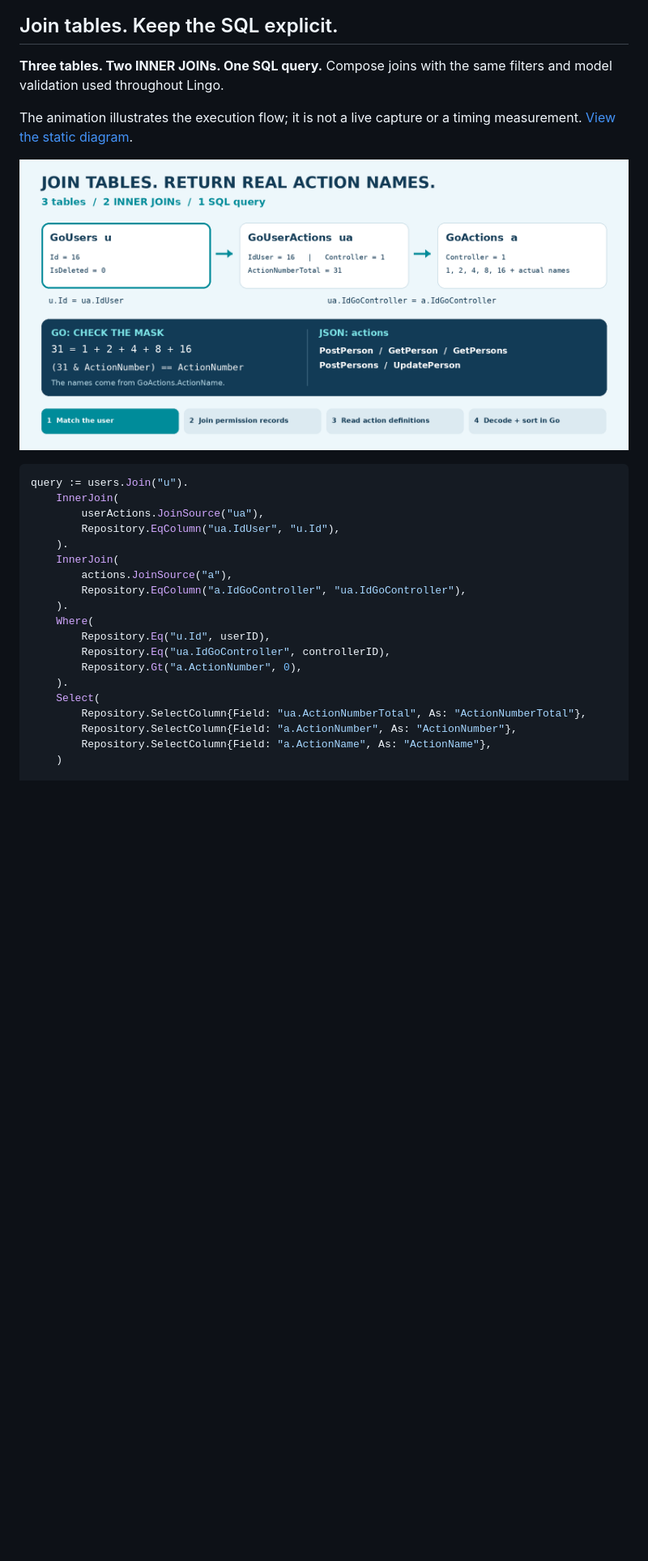
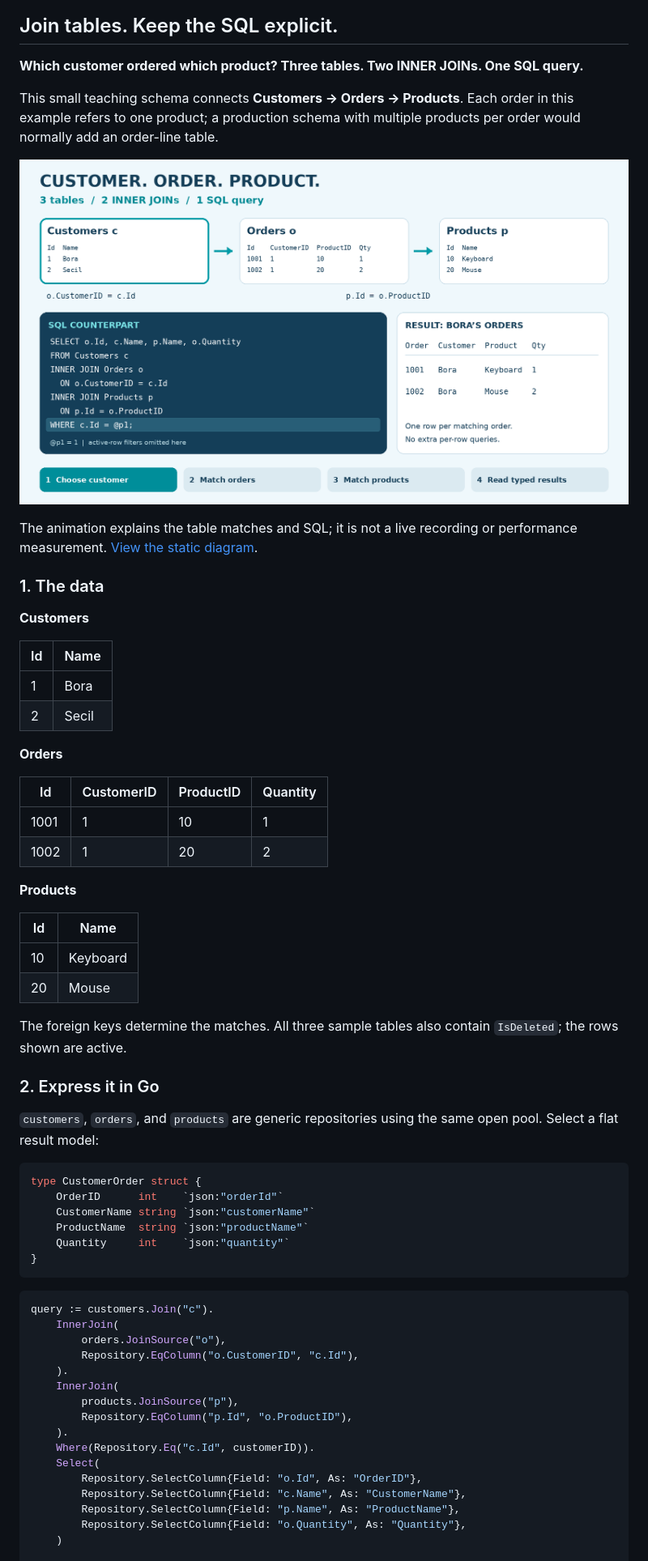
Before and after one commit to borakasmer/Lingo, a Markdown page: README.md, the part around one of its changes. Shown at 81% size. GitHub-like rendering; pictures changed too: assets/readme/joins-flow.gif; blank space fills up the shorter version.

Commit message:
Update Readme to include JOIN examples.

````diff
--- a/README.md
+++ b/README.md
@@ -39,8 +39,8 @@ The idea is simple: express the query intent in Go, keep the generated SQL under
 
 ## Join tables. Keep the SQL explicit.
 
-**Three tables. Two INNER JOINs. One SQL query.** Compose joins with the same filters and model validation used throughout Lingo.
+**Which customer ordered which product? Three tables. Two INNER JOINs. One SQL query.**
 
-The animation illustrates the execution flow; it is not a live capture or a timing measurement. [View the static diagram](assets/readme/joins.png).
+This small teaching schema connects **Customers → Orders → Products**. Each order in this example refers to one product; a production schema with multiple products per order would normally add an order-line table.
 
 <p align="center">
@@ -48,23 +48,60 @@ The animation illustrates the execution flow; it is not a live capture or a timi
 </p>
 
+The animation explains the table matches and SQL; it is not a live recording or performance measurement. [View the static diagram](assets/readme/joins.png).
+
+### 1. The data
+
+**Customers**
+
+| Id | Name |
+|---|---|
+| 1 | Bora |
+| 2 | Secil |
+
+**Orders**
+
+| Id | CustomerID | ProductID | Quantity |
+|---|---|---|---|
+| 1001 | 1 | 10 | 1 |
+| 1002 | 1 | 20 | 2 |
+
+**Products**
+
+| Id | Name |
+|---|---|
+| 10 | Keyboard |
+| 20 | Mouse |
+
+The foreign keys determine the matches. All three sample tables also contain `IsDeleted`; the rows shown are active.
+
+### 2. Express it in Go
+
+`customers`, `orders`, and `products` are generic repositories using the same open pool. Select a flat result model:
+
 ```go
-query := users.Join("u").
+type CustomerOrder struct {
+    OrderID      int    `json:"orderId"`
+    CustomerName string `json:"customerName"`
+    ProductName  string `json:"productName"`
+    Quantity     int    `json:"quantity"`
+}
+```
+
+```go
+query := customers.Join("c").
     InnerJoin(
-        userActions.JoinSource("ua"),
-        Repository.EqColumn("ua.IdUser", "u.Id"),
+        orders.JoinSource("o"),
+        Repository.EqColumn("o.CustomerID", "c.Id"),
     ).
     InnerJoin(
-        actions.JoinSource("a"),
-        Repository.EqColumn("a.IdGoController", "ua.IdGoController"),
+        products.JoinSource("p"),
+        Repository.EqColumn("p.Id", "o.ProductID"),
     ).
-    Where(
-        Repository.Eq("u.Id", userID),
-        Repository.Eq("ua.IdGoController", controllerID),
-        Repository.Gt("a.ActionNumber", 0),
-    ).
+    Where(Repository.Eq("c.Id", customerID)).
     Select(
-        Repository.SelectColumn{Field: "ua.ActionNumberTotal", As: "ActionNumberTotal"},
-        Repository.SelectColumn{Field: "a.ActionNumber", As: "ActionNumber"},
-        Repository.SelectColumn{Field: "a.ActionName", As: "ActionName"},
+        Repository.SelectColumn{Field: "o.Id", As: "OrderID"},
+        Repository.SelectColumn{Field: "c.Name", As: "CustomerName"},
+        Repository.SelectColumn{Field: "p.Name", As: "ProductName"},
+        Repository.SelectColumn{Field: "o.Quantity", As: "Quantity"},
     )
 
````
Also changed, not shown: other parts of README.md (+147 -217 lines), assets/readme/joins.png.
